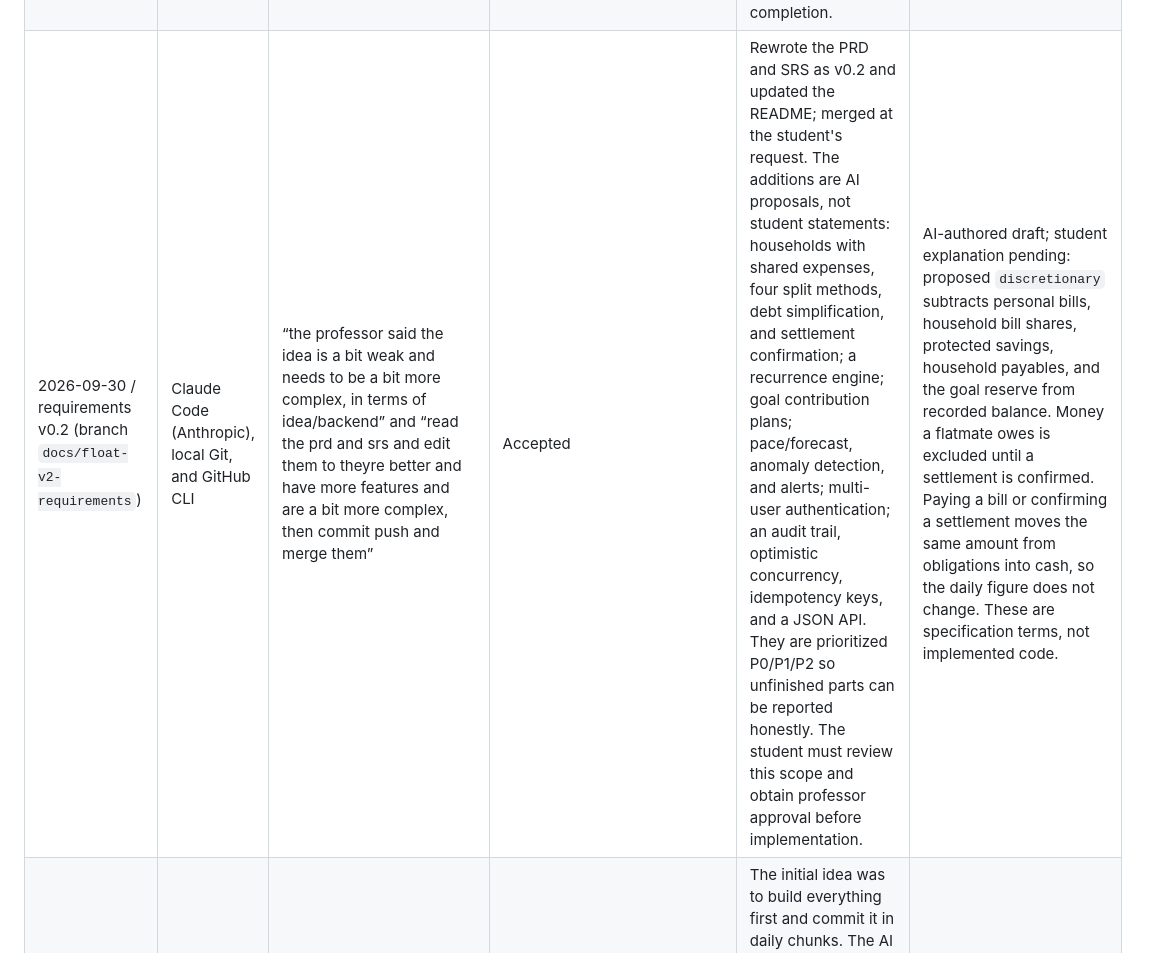
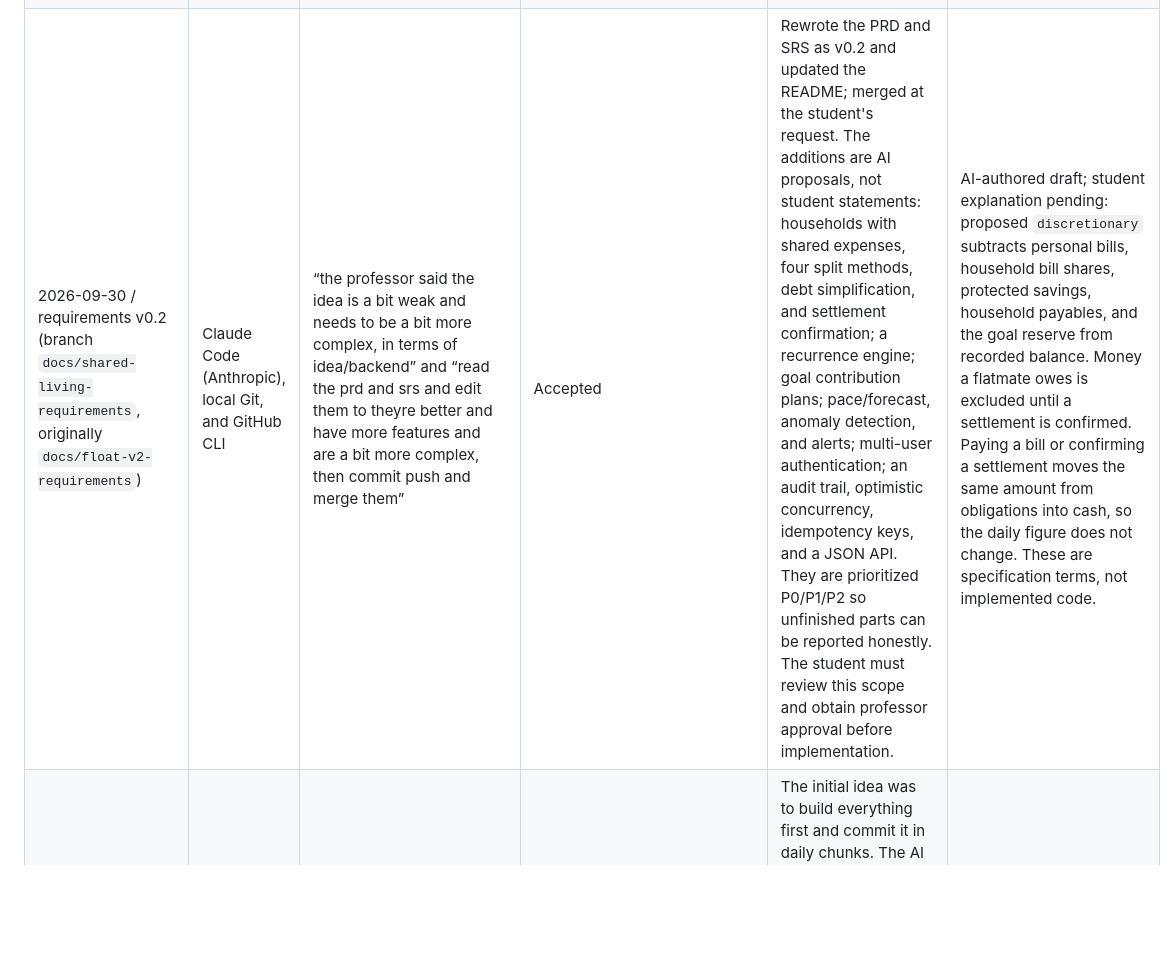
Before and after one commit to Sanad-AlBilleh/Float, a Markdown page: AI_USAGE.md, the part around one of its changes. GitHub-like rendering; blank space fills up the shorter version.

```diff
--- a/AI_USAGE.md
+++ b/AI_USAGE.md
@@ -14,5 +14,5 @@ Dates below record the actual discussion date. Prompt excerpts are verbatim frag
 | 2026-09-28 / repository access check | OpenAI Codex and GitHub CLI | “https://github.com/Sanad-AlBilleh/Float.git” and “i dont see the quesitons uou asked” | Accepted | Verified authenticated access to the empty Float repository and repeated the requirements questions directly in chat. | AI-authored draft; student explanation pending: repository inspection established that there was no existing application to preserve; it did not create product behaviour. |
 | 2026-09-28 / requirements documents | OpenAI Codex | “1. monthly allowance, 750euros” / “2. a, b, c. a mostly tho” / “3. everything” / “4. manual entry” / “5. python/fastapi” | Modified | Incorporated the student's confirmed allowance, priorities, entry method, and stack. AI proposed EUR-only, single-user operation, configurable allowance day, explicit bill copies, integer cents, and separate Ledger/Planning domains. Those are documented design proposals, not additional user statements. | AI-authored draft; student explanation pending: proposed `discretionary_cents` subtracts unpaid bills and protected savings from `recorded_balance_cents`; proposed `daily_cents` divides nonnegative discretionary cents by days remaining. Expected allowance is excluded until received. These names are specification terms, not implemented variables. |
 | 2026-09-28 / documentation delivery | OpenAI Codex, local Git, and GitHub CLI | “create a prd and an srs and ai usage and commit push and merge them to the repo” | Accepted | Authored README, PRD, SRS, and this log; requested delivery is a documentation branch merged into the repository. Verify actual commit/PR records in GitHub rather than treating this row as proof of completion. | AI-authored draft; student explanation pending: PRD states the user problem and scope; SRS defines exact rules and acceptance cases; this log records AI involvement. No application code, passing tests, or measured coverage are claimed. |
-| 2026-09-30 / requirements v0.2 (branch `docs/float-v2-requirements`) | Claude Code (Anthropic), local Git, and GitHub CLI | “the professor said the idea is a bit weak and needs to be a bit more complex, in terms of idea/backend” and “read the prd and srs and edit them to theyre better and have more features and are a bit more complex, then commit push and merge them” | Accepted | Rewrote the PRD and SRS as v0.2 and updated the README; merged at the student's request. The additions are AI proposals, not student statements: households with shared expenses, four split methods, debt simplification, and settlement confirmation; a recurrence engine; goal contribution plans; pace/forecast, anomaly detection, and alerts; multi-user authentication; an audit trail, optimistic concurrency, idempotency keys, and a JSON API. They are prioritized P0/P1/P2 so unfinished parts can be reported honestly. The student must review this scope and obtain professor approval before implementation. | AI-authored draft; student explanation pending: proposed `discretionary` subtracts personal bills, household bill shares, protected savings, household payables, and the goal reserve from recorded balance. Money a flatmate owes is excluded until a settlement is confirmed. Paying a bill or confirming a settlement moves the same amount from obligations into cash, so the daily figure does not change. These are specification terms, not implemented code. |
+| 2026-09-30 / requirements v0.2 (branch `docs/shared-living-requirements`, originally `docs/float-v2-requirements`) | Claude Code (Anthropic), local Git, and GitHub CLI | “the professor said the idea is a bit weak and needs to be a bit more complex, in terms of idea/backend” and “read the prd and srs and edit them to theyre better and have more features and are a bit more complex, then commit push and merge them” | Accepted | Rewrote the PRD and SRS as v0.2 and updated the README; merged at the student's request. The additions are AI proposals, not student statements: households with shared expenses, four split methods, debt simplification, and settlement confirmation; a recurrence engine; goal contribution plans; pace/forecast, anomaly detection, and alerts; multi-user authentication; an audit trail, optimistic concurrency, idempotency keys, and a JSON API. They are prioritized P0/P1/P2 so unfinished parts can be reported honestly. The student must review this scope and obtain professor approval before implementation. | AI-authored draft; student explanation pending: proposed `discretionary` subtracts personal bills, household bill shares, protected savings, household payables, and the goal reserve from recorded balance. Money a flatmate owes is excluded until a settlement is confirmed. Paying a bill or confirming a settlement moves the same amount from obligations into cash, so the daily figure does not change. These are specification terms, not implemented code. |
 | 2026-09-30 / build approach and plan (commit `3cc5538`) | Claude Code (Anthropic) | “do you think we should build the entire product at once then commit file chunks each day or we actually build it throughout the days” and “write all this in a planned-commits.md file and then write a full, detailed and thorough execution plan for the prd and srs” | Modified | The initial idea was to build everything first and commit it in daily chunks. The AI advised against it: staged commits would misrepresent when work happened, contradict dated AI log entries, leave early commits that do not run, and weaken the comprehension check. The student chose to build and commit each day's slice on that day. The AI wrote `planned-commits.md` (daily commits, 40% budget, cut order) and `EXECUTION_PLAN.md` (test-first tasks, interfaces, migrations, traceability). Professor approval of v0.2 was reported by the student in this conversation. | AI-authored draft; student explanation pending: each day's commits contain only work done that day. The plan lists, per task, the failing tests to write first, the functions other tasks rely on, and the requirement each task satisfies. |
```
Also changed, not shown: other parts of AI_USAGE.md (+4 -3 lines), EXECUTION_PLAN.md (+2 -2 lines), planned-commits.md (+25 -10 lines).
